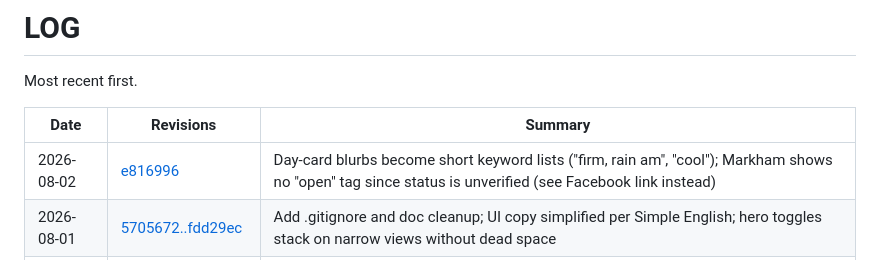
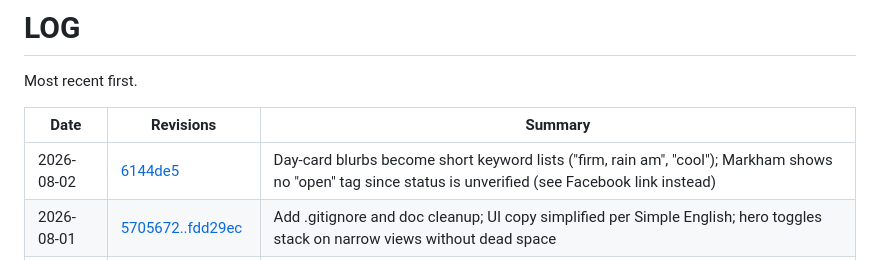
Before and after one commit to j33433/jaycast, a Markdown page: doc/LOG.md, the part around the change. GitHub-like rendering.

Commit message:
Update LOG revision reference

```diff
--- a/doc/LOG.md
+++ b/doc/LOG.md
@@ -4,7 +4,7 @@ Most recent first.
 
 | Date | Revisions | Summary |
 | --- | --- | --- |
-| 2026-08-02 | [e816996](https://github.com/j33433/jaycast/commit/e816996) | Day-card blurbs become short keyword lists ("firm, rain am", "cool"); Markham shows no "open" tag since status is unverified (see Facebook link instead) |
+| 2026-08-02 | [6144de5](https://github.com/j33433/jaycast/commit/6144de5) | Day-card blurbs become short keyword lists ("firm, rain am", "cool"); Markham shows no "open" tag since status is unverified (see Facebook link instead) |
 | 2026-08-01 | [5705672..fdd29ec](https://github.com/j33433/jaycast/compare/5705672...fdd29ec) | Add .gitignore and doc cleanup; UI copy simplified per Simple English; hero toggles stack on narrow views without dead space |
 | 2026-07-31 | [03aaec7..b26a1f2](https://github.com/j33433/jaycast/compare/03aaec7...b26a1f2) | Static about page + trail SEO data; forecast trimmed to today +5 days; Quiet Waters mud window shortened to 10h; rescan avoids colocated PWS pairs |
 | 2026-07-30 | [5d8bec5..11c437f](https://github.com/j33433/jaycast/compare/5d8bec5...11c437f) | Help dialog with annotated day-card guide; layout and copy polish |
```
